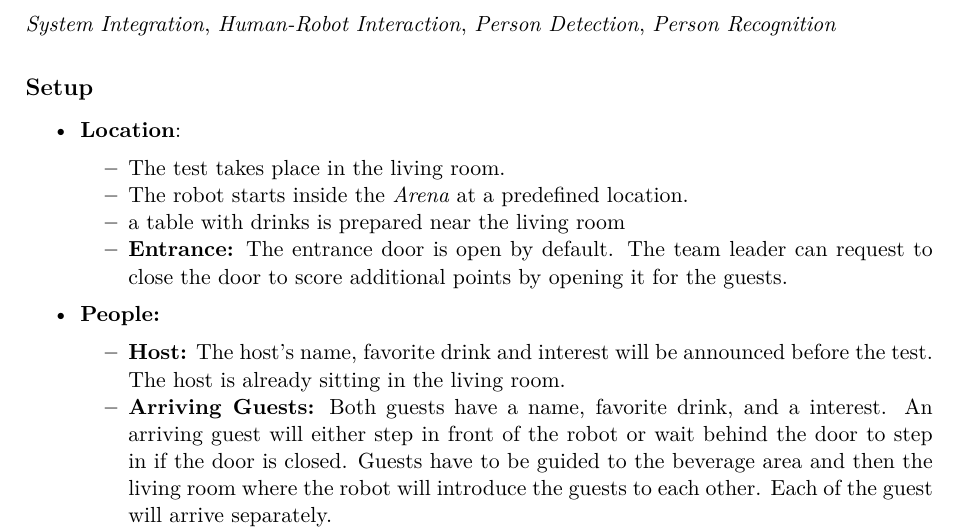
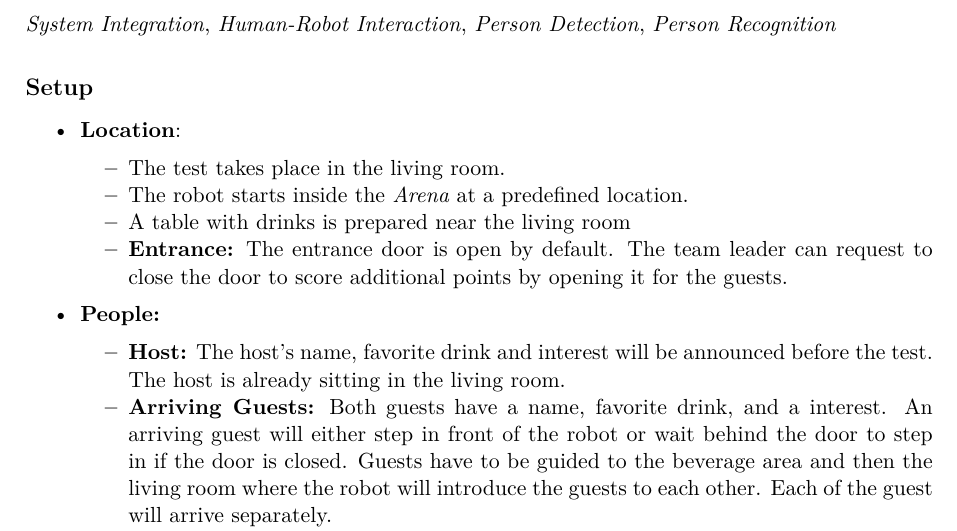
Before and after one commit to RoboCupAtHome/RuleBook, a LaTeX thesis (documents/rulebook.tex, which reads tasks/Receptionist.tex): part of page 51 of 76, cut so that both start at the same text. Compiled offline with XeLaTeX.

Commit message:
Update tasks/Receptionist.tex
Co-authored-by: Leroy Rügemer <lruegeme@techfak.uni-bielefeld.de>

```diff
--- a/tasks/Receptionist.tex
+++ b/tasks/Receptionist.tex
@@ -24,7 +24,7 @@ The robot has to take two new guests to the living room to introduce them and of
 	\begin{itemize}
 	\item The test takes place in the living room.
 	\item The robot starts inside the \Arena{} at a predefined location.
-	\item a table with drinks is prepared near the living room
+	\item A table with drinks is prepared near the living room
 	\item \textbf{Entrance:} The entrance door is open by default. The team leader can request to close the door to score additional points by opening it for the guests.
 	\end{itemize}
 
```
